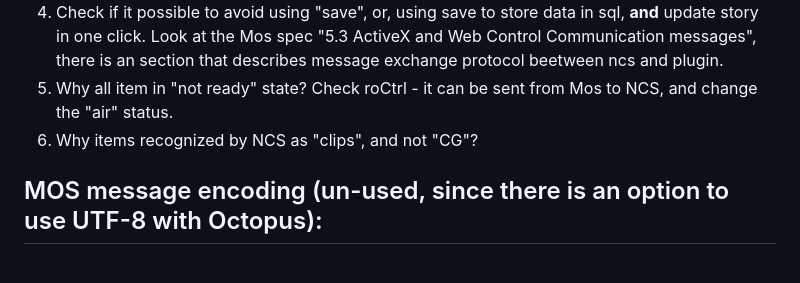
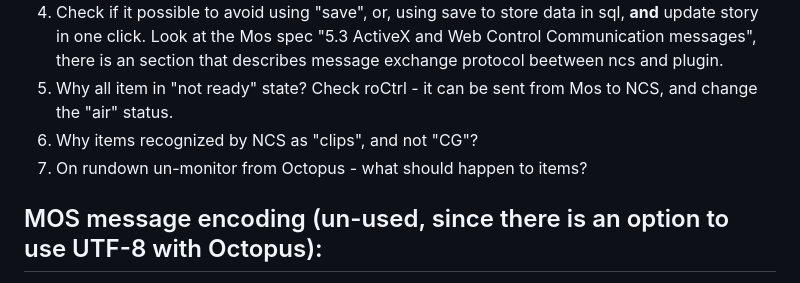
Before and after one commit to maxiboom1/Octopus-connect, a Markdown page: README.md, the part around the change. Drawn GitHub-style.

```diff
--- a/README.md
+++ b/README.md
@@ -79,6 +79,7 @@ ngn_inews_stories ==> deleted "identifier" prop. Renamed "locator" to "storyID"
 4. Check if it possible to avoid using "save", or, using save to store data in sql, **and** update story in one click. Look at the Mos spec "5.3 ActiveX and Web Control Communication messages", there is an section that describes message exchange protocol beetween ncs and plugin.
 5. Why all item in "not ready" state? Check roCtrl - it can be sent from Mos to NCS, and change the "air" status.
 6. Why items recognized by NCS as "clips", and not "CG"?
+7. On rundown un-monitor from Octopus - what should happen to items?
 
 ## MOS message encoding (un-used, since there is an option to use UTF-8 with Octopus):
 
```
